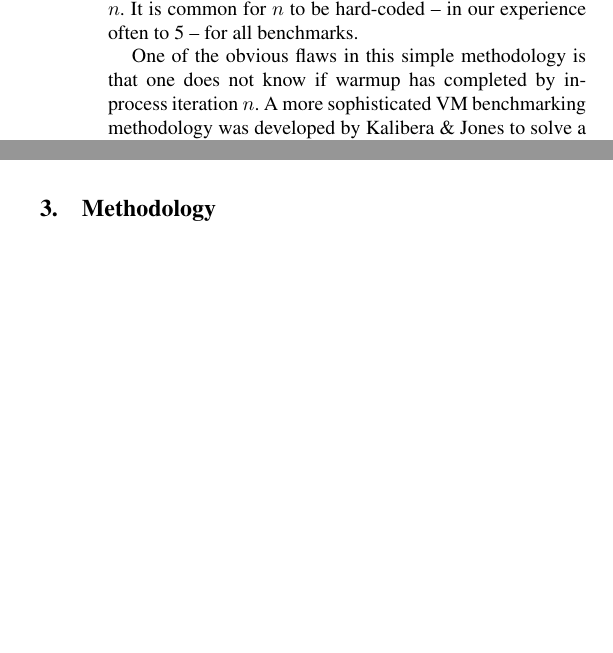
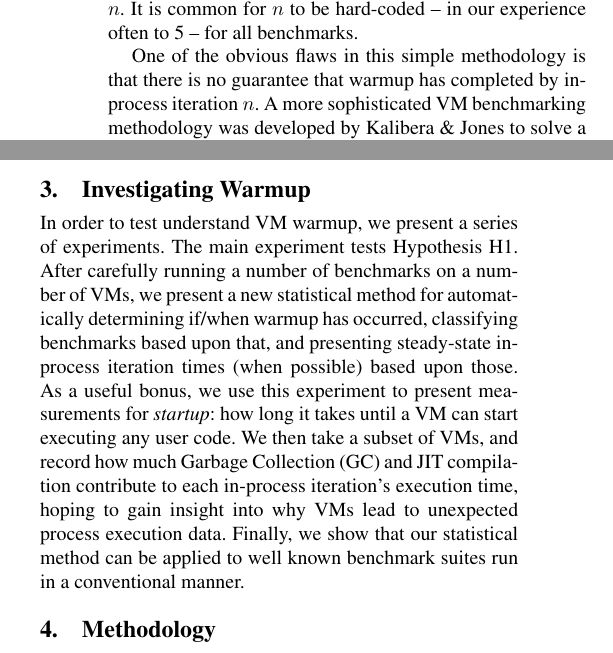
Before and after one commit to softdevteam/warmup_paper, a LaTeX paper (warmup.tex): two parts of the columns of page 2 of 10, joined at a grey line, cut so that both start at the same text, the shorter picture padded with empty space. Compiled offline with pdfLaTeX; a missing font is replaced by an installed copy or a similar font.

Commit message:
Start making the structure somewhat clear.

```diff
--- a/warmup.tex
+++ b/warmup.tex
@@ -159,8 +159,8 @@ The first $n$ in-process iterations are then discarded, on the basis that warmup
 will have completed at some point before $n$. It is common for
 $n$ to be hard-coded -- in our experience often to 5 -- for all benchmarks.
 
-One of the obvious flaws in this simple methodology is that one does not know if warmup
-has completed by in-process iteration $n$. A more sophisticated VM benchmarking methodology
+One of the obvious flaws in this simple methodology is that there is no guarantee
+that warmup has completed by in-process iteration $n$. A more sophisticated VM benchmarking methodology
 was developed by \kalibera to solve a number of issues when benchmarking JIT
 compiling VMs~\cite{kalibera12quantifying,kalibera13rigorous}. The basic idea is
 that, for a given VM / benchmark combination, a human must inspect data obtained by
@@ -185,3 +187,17 @@ rigorous definition of the term, is an open research problem''~\cite{seaton15phd
+\section{Investigating Warmup}
+
+In order to test understand VM warmup, we present a series of experiments. The
+main experiment tests Hypothesis H1. After carefully running a number of
+benchmarks on a number of VMs, we present a new statistical method for
+automatically determining if/when warmup has occurred, classifying benchmarks
+based upon that, and presenting steady-state in-process iteration times (when
+possible) based upon those. As a useful bonus, we use this experiment to present
+measurements for \emph{startup}: how long it takes until a VM can start
+executing any user code. We then take a subset of VMs, and record how much
+Garbage Collection (GC) and JIT compilation contribute to each in-process
+iteration's execution time, hoping to gain insight into why VMs lead to
+unexpected process execution data. Finally, we show that our statistical method
+can be applied to well known benchmark suites run in a conventional manner.
 
 
 \section{Methodology}
```
Also changed, not shown: warmup.tex (10 more changed lines).
